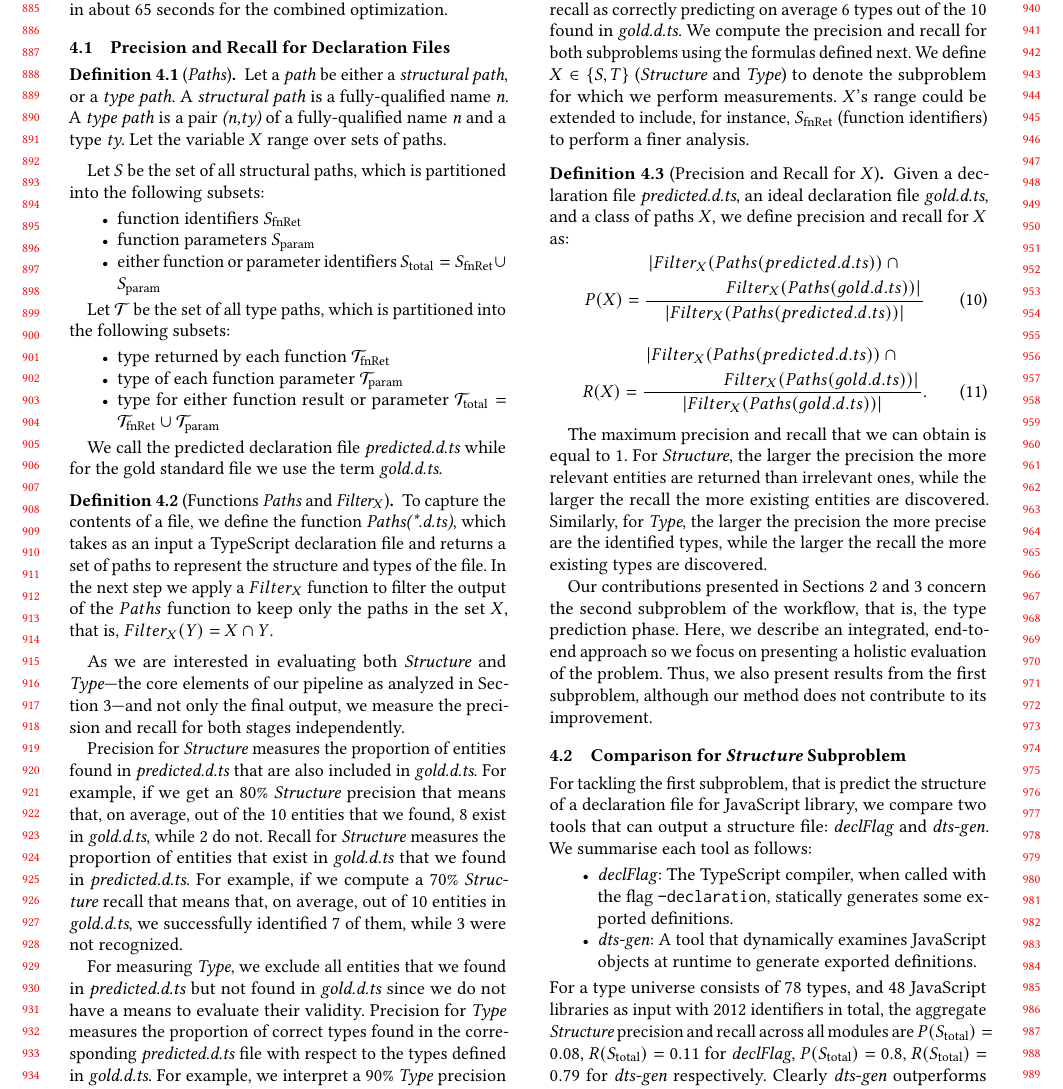
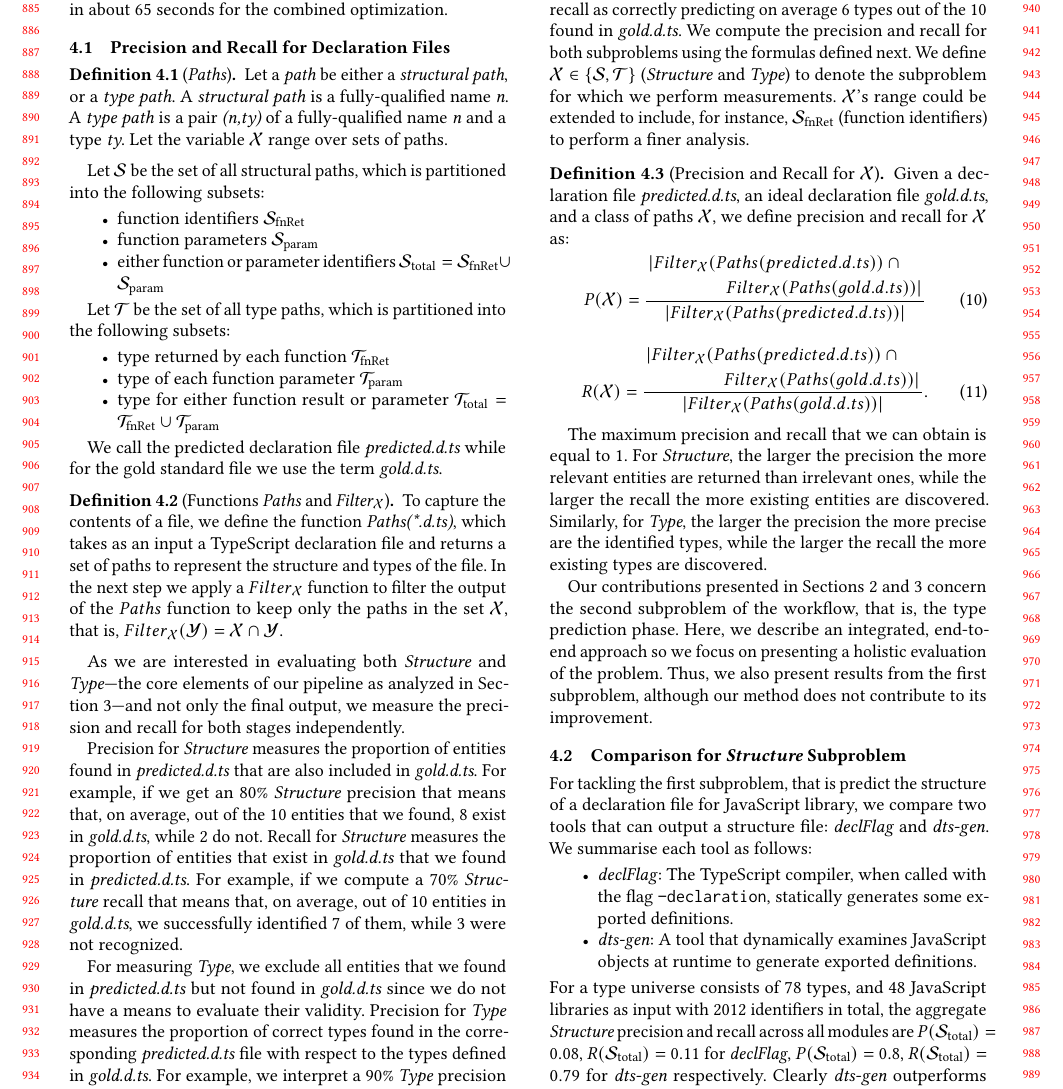
Before and after one commit to eirenevp/opttyper-paper, a LaTeX paper (main.tex): part of page 9 of 14, cut so that both start at the same text. Compiled offline with pdfLaTeX.

Commit message:
Update to cal X and S

```diff
--- a/main.tex
+++ b/main.tex
@@ -1426,16 +1426,16 @@ for solving logical constraints and natural constraints, and in about 65 seconds
 	%
 	A \emph{type path} is a pair~$\textit{(n,ty)}$ of a fully-qualified name~$\textit{n}$ and a type~$\textit{ty}$.
 	%
-	Let the variable~$X$ range over sets of paths.
+	Let the variable~$\mathcal{X}$ range over sets of paths.
 \end{defn}
 
-Let~$S$ be the set of all structural paths,
+Let~$\mathcal{S}$ be the set of all structural paths,
 which is partitioned into the following subsets:
 \begin{itemize}[label={\tiny$\bullet$}]
-	\item function identifiers $S_\text{fnRet}$
+	\item function identifiers $\mathcal{S}_\text{fnRet}$
 	      %\item method identifiers $S_{meth}$
-	\item function  parameters $S_\text{param}$
-	\item either function or parameter identifiers $S_\text{total} = S_\text{fnRet} \cup S_\text{param}$
+	\item function  parameters $\mathcal{S}_\text{param}$
+	\item either function or parameter identifiers $\mathcal{S}_\text{total} = \mathcal{S}_\text{fnRet} \cup \mathcal{S}_\text{param}$
 	      %  \item variables $S_{var}$
 	      %   \item properties $S_{prop}$
 	      %    \item interfaces $S_{inter}$ \ivp{should we include that only for structure, what about its 'type'?}
@@ -1466,9 +1466,9 @@ while for the gold standard file we use the term \emph{gold.d.ts}.
 	%
 	%We define the $Paths$ function as the union of the two sets, just to be able to define precision and recall later in a general manner.
 	%
-	In the next step we apply a~$Filter_X$ function to
-	filter the output of the~$Paths$ function to keep only the paths in the set~$X$,
-	that is,~$Filter_X(Y) =  X \cap Y$.
+	In the next step we apply a~$Filter_\mathcal{X}$ function to
+	filter the output of the~$Paths$ function to keep only the paths in the set~$\mathcal{X}$,
+	that is,~$Filter_\mathcal{X}(\mathcal{Y}) =  \mathcal{X} \cap \mathcal{Y}$.
 \end{defn}
 As we are interested in evaluating both \textit{Structure}
 and \textit{Type}---the core elements of our pipeline as analyzed in \cref{sec:prodts}---and
@@ -1505,26 +1505,26 @@ as correctly predicting on average $6$ types out of the $10$ found in \textit{go
 %
 We compute the precision and recall for both subproblems using the formulas defined next.
 %
-We define $X \in \{S, T\}$ (\textit{Structure} and \textit{Type})
+We define $\mathcal{X} \in \{\mathcal{S}, \mathcal{T}\}$ (\textit{Structure} and \textit{Type})
 to denote the subproblem for which we perform measurements.
 %
-$X$'s range could be extended to include, for instance,
-$S_\text{fnRet}$ (function identifiers) to perform a finer analysis.
-
-\begin{defn}[Precision and Recall for $X$] \label{def:precision_recall}
+$\mathcal{X}$'s range could be extended to include, for instance,
+$\mathcal{S}_\text{fnRet}$ (function identifiers) to perform a finer analysis.
+
+\begin{defn}[Precision and Recall for $\mathcal{X}$] \label{def:precision_recall}
 	Given a declaration file \textit{predicted.d.ts},
-	an ideal declaration file \textit{gold.d.ts}, and a class of paths $X$,
-	we define precision and recall for $X$ as:
+	an ideal declaration file \textit{gold.d.ts}, and a class of paths $\mathcal{X}$,
+	we define precision and recall for $\mathcal{X}$ as:
 	%
 	\begin{equation}
-		P(X) =
-		\dfrac{\splitdfrac{|Filter_X(Paths(predicted.d.ts)) \cap {}}{Filter_X(Paths(gold.d.ts)) |}}{|Filter_X(Paths(predicted.d.ts)) |}
+		P(\mathcal{X}) =
+		\dfrac{\splitdfrac{|Filter_\mathcal{X}(Paths(predicted.d.ts)) \cap {}}{Filter_\mathcal{X}(Paths(gold.d.ts)) |}}{|Filter_\mathcal{X}(Paths(predicted.d.ts)) |}
 	\end{equation}
 
 	\begin{equation}
-		R(X) =
-		\dfrac{\splitdfrac{|Filter_X(Paths(predicted.d.ts)) \cap {}} {Filter_X(Paths(gold.d.ts)) |}}
-		{|Filter_X(Paths(gold.d.ts))|}.
+		R(\mathcal{X}) =
+		\dfrac{\splitdfrac{|Filter_\mathcal{X}(Paths(predicted.d.ts)) \cap {}} {Filter_\mathcal{X}(Paths(gold.d.ts)) |}}
+		{|Filter_\mathcal{X}(Paths(gold.d.ts))|}.
 	\end{equation}
 \end{defn}
 %
@@ -1577,9 +1577,9 @@ We summarise each tool as follows:
 	      % \item \texttt{prodts-gen}: Our tool which implements a more sophisticated static analysis.
 \end{itemize}
 % \cref{tab:structprec} shows the results of the comparison.
-For a type universe consists of $78$ types, and 48 JavaScript libraries as input with 2012 identifiers in total, the aggregate \textit{Structure} precision and recall across all modules are~$P(S_\text{total}) = 0.08$,
-$R(S_\text{total}) = 0.11$ for \textit{declFlag},~$P(S_\text{total}) = 0.8$,
-$R(S_\text{total}) = 0.79$ for \textit{dts-gen} respectively.
+For a type universe consists of $78$ types, and 48 JavaScript libraries as input with 2012 identifiers in total, the aggregate \textit{Structure} precision and recall across all modules are~$P(\mathcal{S}_\text{total}) = 0.08$,
+$R(\mathcal{S}_\text{total}) = 0.11$ for \textit{declFlag},~$P(\mathcal{S}_\text{total}) = 0.8$,
+$R(\mathcal{S}_\text{total}) = 0.79$ for \textit{dts-gen} respectively.
 Clearly \textit{dts-gen} outperforms \textit{declFlag} across all tasks.
 As a result, we used the output of \textit{dts-gen} as input in our type prediction subproblem.
 
```
Also changed, not shown: TODO.txt (+0 -4 lines), main.tex (4 more changed lines).
